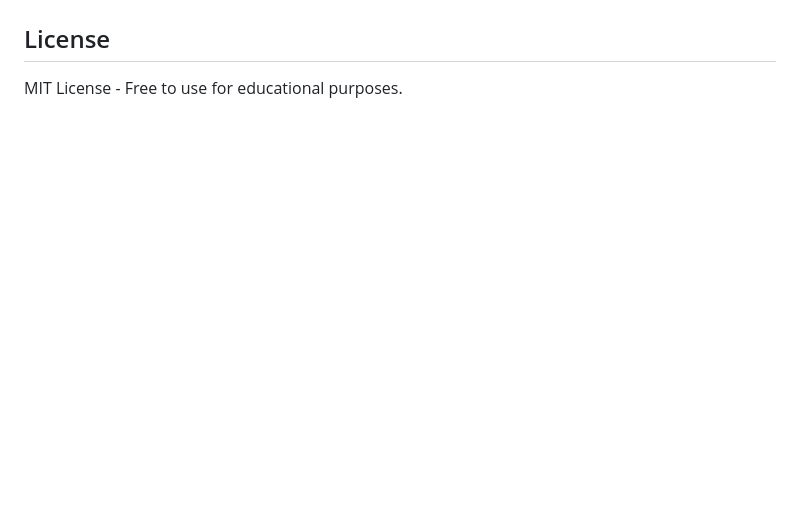
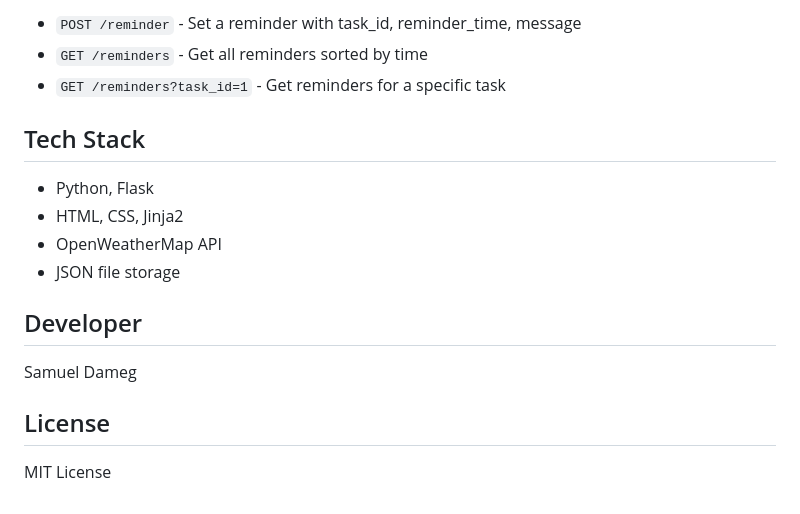
Before and after one commit to SammyCode002/todo-app, a Markdown page: README.md, the part around one of its changes. GitHub-like rendering; blank space fills up the shorter version.

```diff
--- a/README.md
+++ b/README.md
@@ -147,4 +118,18 @@ Acceptance Criteria:
+- `POST /reminder` - Set a reminder with task_id, reminder_time, message
+- `GET /reminders` - Get all reminders sorted by time
+- `GET /reminders?task_id=1` - Get reminders for a specific task
+
+## Tech Stack
+
+- Python, Flask
+- HTML, CSS, Jinja2
+- OpenWeatherMap API
+- JSON file storage
+
+## Developer
+
+Samuel Dameg
 
 ## License
 
-MIT License - Free to use for educational purposes.
+MIT License
```
Also changed, not shown: other parts of README.md (+81 -110 lines).
